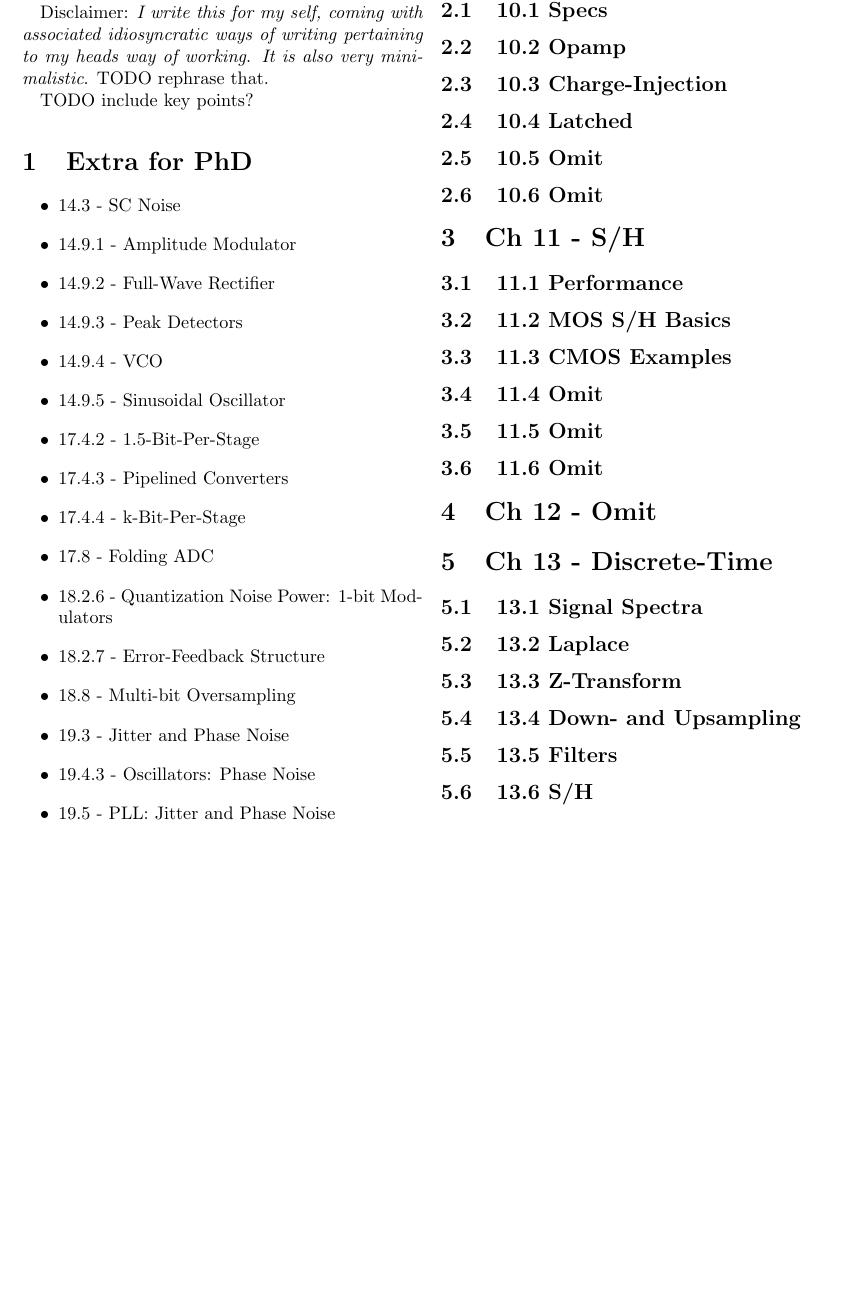
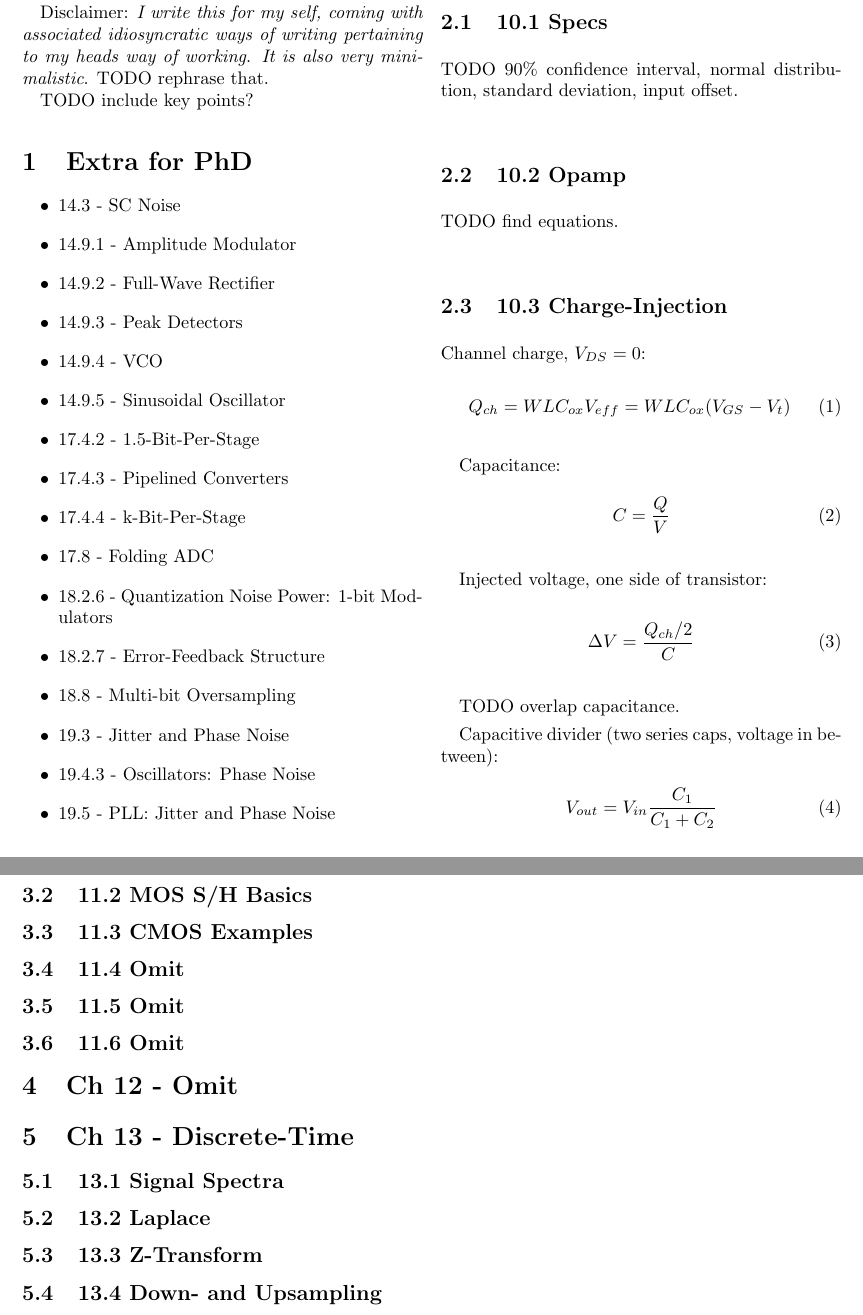
Before and after one commit to byllgrim/inf4420, a LaTeX document (formulas.tex, which reads comparators.tex): part of the page before the commit and two parts of pages 1 and 2 of 2 after it, the two joined at a grey line, cut so that both start at the same text, the shorter picture padded with empty space. Compiled offline with pdfLaTeX.

Commit message:
write a bit about charge injection
It doesn't quite work to write all the equations from the book.
The book is a mess and there are too many non-relevant equations.

```diff
--- a/comparators.tex
+++ b/comparators.tex
@@ -1,6 +1,31 @@
 \subsection{10.1 Specs}
+  TODO 90\% confidence interval, normal distribution, standard deviation,
+  input offset.
 \subsection{10.2 Opamp}
+  TODO find equations.
 \subsection{10.3 Charge-Injection}
+  Channel charge, $V_{DS} = 0$:
+  \begin{equation}
+    Q_{ch} = W L C_{ox} V_{eff}
+           = W L C_{ox} (V_{GS} - V_t)
+  \end{equation}
+
+  Capacitance:
+  \begin{equation}
+    C = \frac{Q}{V}
+  \end{equation}
+
+  Injected voltage, one side of transistor:
+  \begin{equation}
+    \Delta V = \frac{Q_{ch} / 2}{C}
+  \end{equation}
+
+  TODO overlap capacitance.
+
+  Capacitive divider (two series caps, voltage in between):
+  \begin{equation}
+    V_{out} = V_{in} \frac{C_1}{C_1 + C_2}
+  \end{equation}
 \subsection{10.4 Latched}
 \subsection{10.5 Omit}
 \subsection{10.6 Omit}
--- a/formulas.tex
+++ b/formulas.tex
@@ -1,4 +1,6 @@
 \documentclass[a4paper,twocolumn]{article}
+
+\usepackage{amsmath}
 
 \begin{document}
   \title{inf4420 - Formulas}
```
